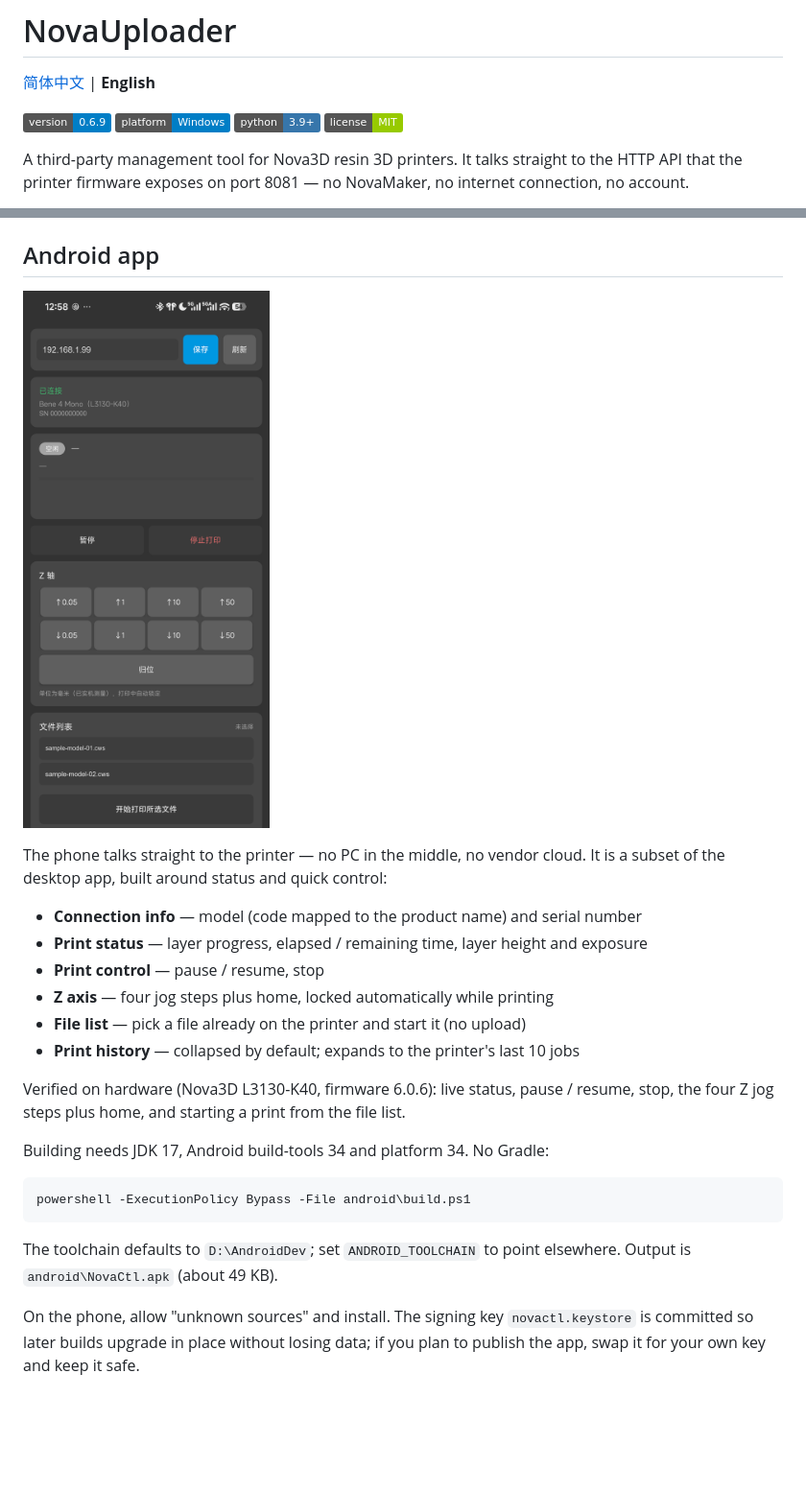
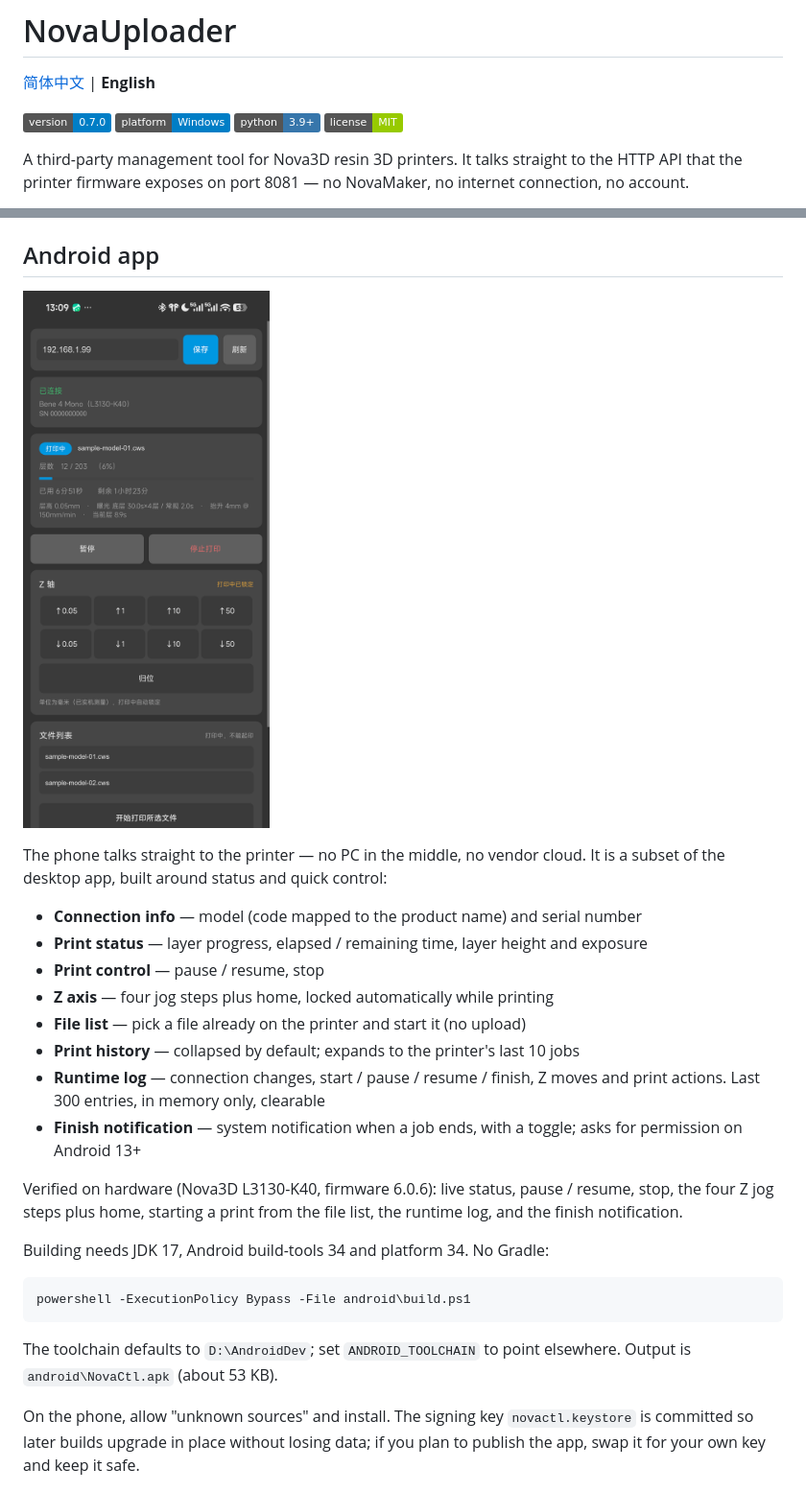
Before and after one commit to Rechalliberalexmoll/nova-uploader, a Markdown page: README.en.md, 2 parts joined by grey strips. Shown at 96% size. Drawn GitHub-style; pictures changed too: assets/android.png; badges without logos; blank space fills up the shorter version.

````diff
--- a/README.en.md
+++ b/README.en.md
@@ -2,7 +2,7 @@
 
 [简体中文](README.md) | **English**
 
-![version](https://img.shields.io/badge/version-0.6.9-blue)
+![version](https://img.shields.io/badge/version-0.7.0-blue)
 ![platform](https://img.shields.io/badge/platform-Windows-blue)
 ![python](https://img.shields.io/badge/python-3.9%2B-3776AB)
 ![license](https://img.shields.io/badge/license-MIT-green)
@@ -128,8 +128,10 @@ The phone talks straight to the printer — no PC in the middle, no vendor cloud
 - **Z axis** — four jog steps plus home, locked automatically while printing
 - **File list** — pick a file already on the printer and start it (no upload)
 - **Print history** — collapsed by default; expands to the printer's last 10 jobs
+- **Runtime log** — connection changes, start / pause / resume / finish, Z moves and print actions. Last 300 entries, in memory only, clearable
+- **Finish notification** — system notification when a job ends, with a toggle; asks for permission on Android 13+
 
-Verified on hardware (Nova3D L3130-K40, firmware 6.0.6): live status, pause / resume, stop, the four Z jog steps plus home, and starting a print from the file list.
+Verified on hardware (Nova3D L3130-K40, firmware 6.0.6): live status, pause / resume, stop, the four Z jog steps plus home, starting a print from the file list, the runtime log, and the finish notification.
 
 Building needs JDK 17, Android build-tools 34 and platform 34. No Gradle:
 
@@ -137,7 +139,7 @@ Building needs JDK 17, Android build-tools 34 and platform 34. No Gradle:
 powershell -ExecutionPolicy Bypass -File android\build.ps1
 ```
 
-The toolchain defaults to `D:\AndroidDev`; set `ANDROID_TOOLCHAIN` to point elsewhere. Output is `android\NovaCtl.apk` (about 49 KB).
+The toolchain defaults to `D:\AndroidDev`; set `ANDROID_TOOLCHAIN` to point elsewhere. Output is `android\NovaCtl.apk` (about 53 KB).
 
 On the phone, allow "unknown sources" and install. The signing key `novactl.keystore` is committed so later builds upgrade in place without losing data; if you plan to publish the app, swap it for your own key and keep it safe.
 
````
Also changed, not shown: README.md (+5 -3 lines), 5 other files.
